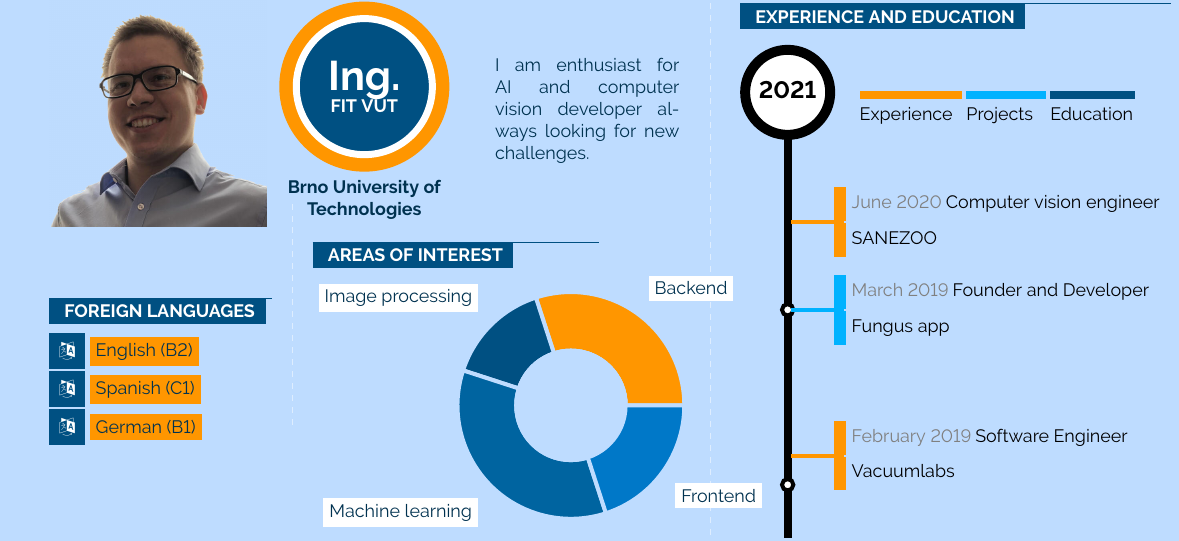
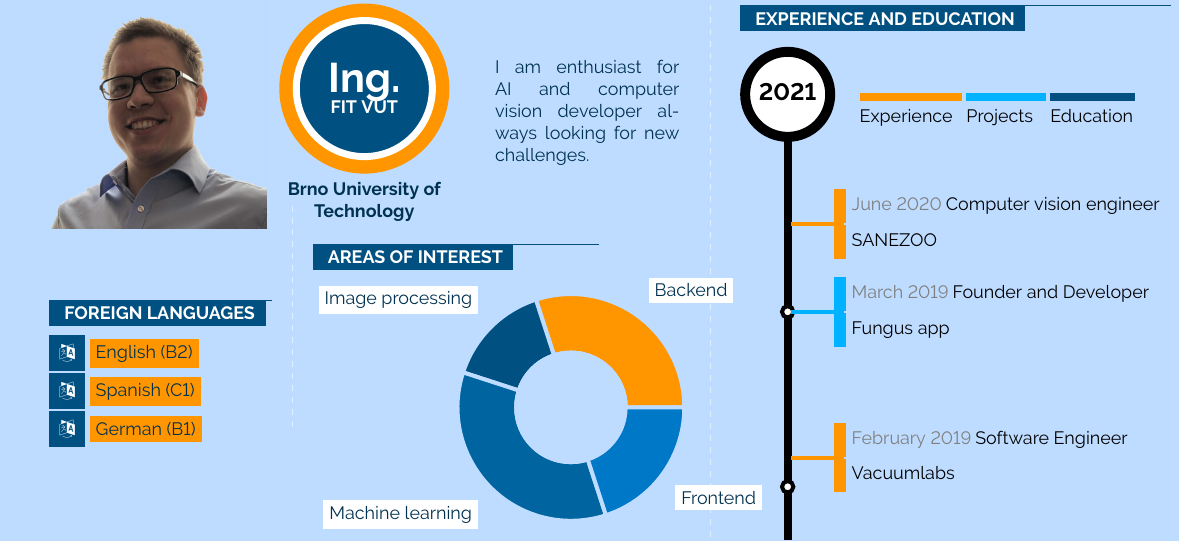
Before and after one commit to dominikbrno/cv, a LaTeX document (dominik.tex): part of page 1 of 2, cut so that both start at the same text. Compiled offline with pdfLaTeX.

Commit message:
typo fix

```diff
--- a/dominik.tex
+++ b/dominik.tex
@@ -381,7 +381,7 @@
 		\parbox[c][3cm][c]{0.32\textwidth}{
 			\begin{center}
 				\factbubble{\huge{\textcolor{sectcol}{\textbf{Ing.}}}\\\small{\textcolor{sectcol}{\textbf{FIT VUT}}}}{1}{maincol}{sectcol}{thirdcol}\\
-				\textcolor{textcol}{\textbf{Brno University of Technologies}}
+				\textcolor{textcol}{\textbf{Brno University of Technology}}
 			\end{center}
 		}
 		\hspace{10pt}
```
Also changed, not shown: dominik.pdf, 1 other file.
